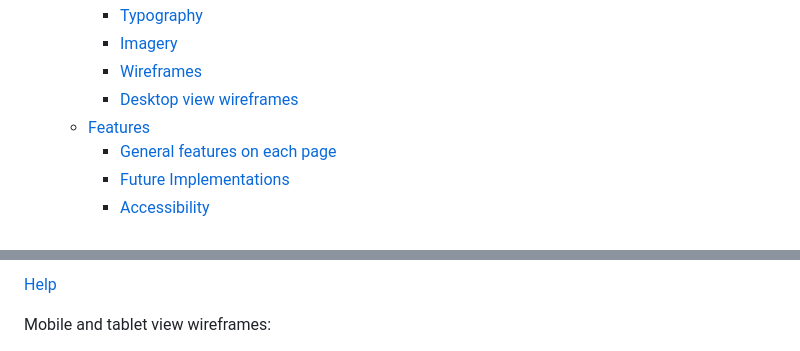
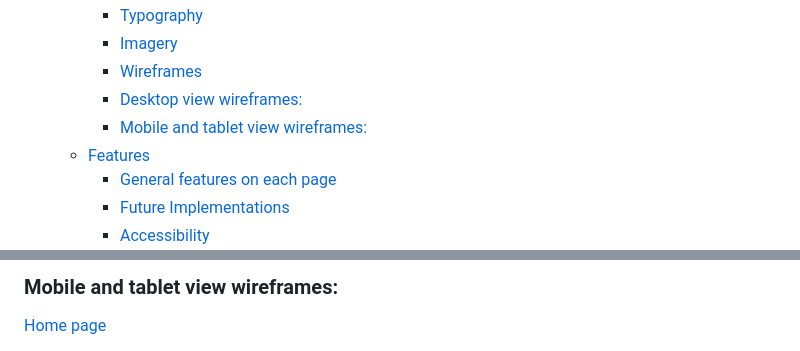
Before and after one commit to Nmyhi/BudgetPal, a Markdown page: readme.md, 2 parts joined by grey strips. Rendered like a GitHub page.

```diff
--- a/readme.md
+++ b/readme.md
@@ -27,7 +27,8 @@ An expenses manager app is a powerful tool designed to help you take control of
     * [Typography](#typography)
     * [Imagery](#imagery)
     * [Wireframes](#wireframes)
-    * [Desktop view wireframes](#desktop-view-wireframes)
+    * [Desktop view wireframes:](#desktop-view-wireframes)
+    * [Mobile and tablet view wireframes:](#mobile-and-tablet-view-wireframes)
   * [Features](#features)
     * [General features on each page](#general-features-on-each-page)
     * [Future Implementations](#future-implementations)
@@ -158,5 +160,5 @@ Desktop view wireframes:
 
-[Help](assets/images/readme/desktophelpwireframe.png)
+### Mobile and tablet view wireframes:
 
-Mobile and tablet view wireframes:
+[Home page](/budgetpal/static/images/homescreen_mobile_tablet.png)
 
```
Also changed, not shown: other parts of readme.md (+64 -15 lines).
